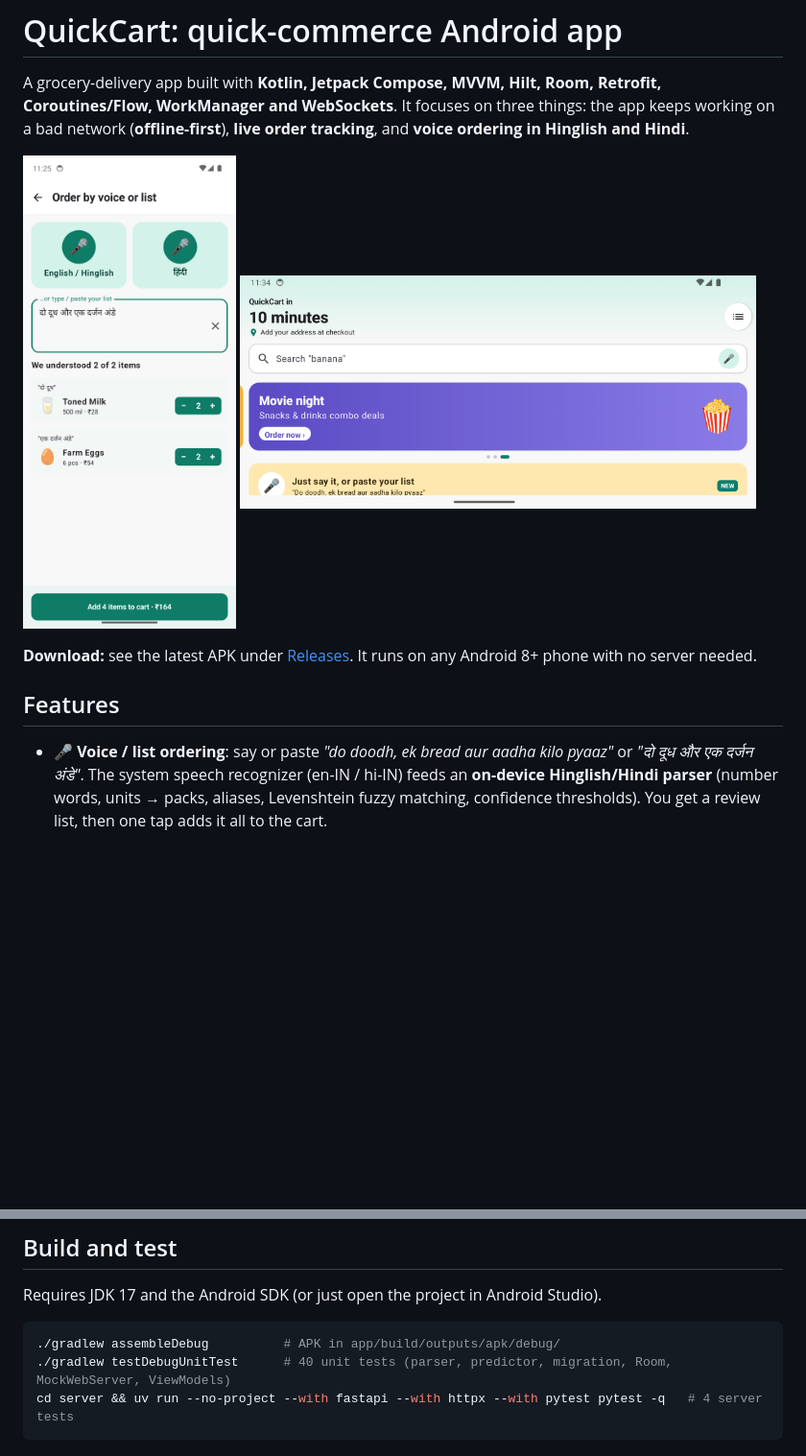
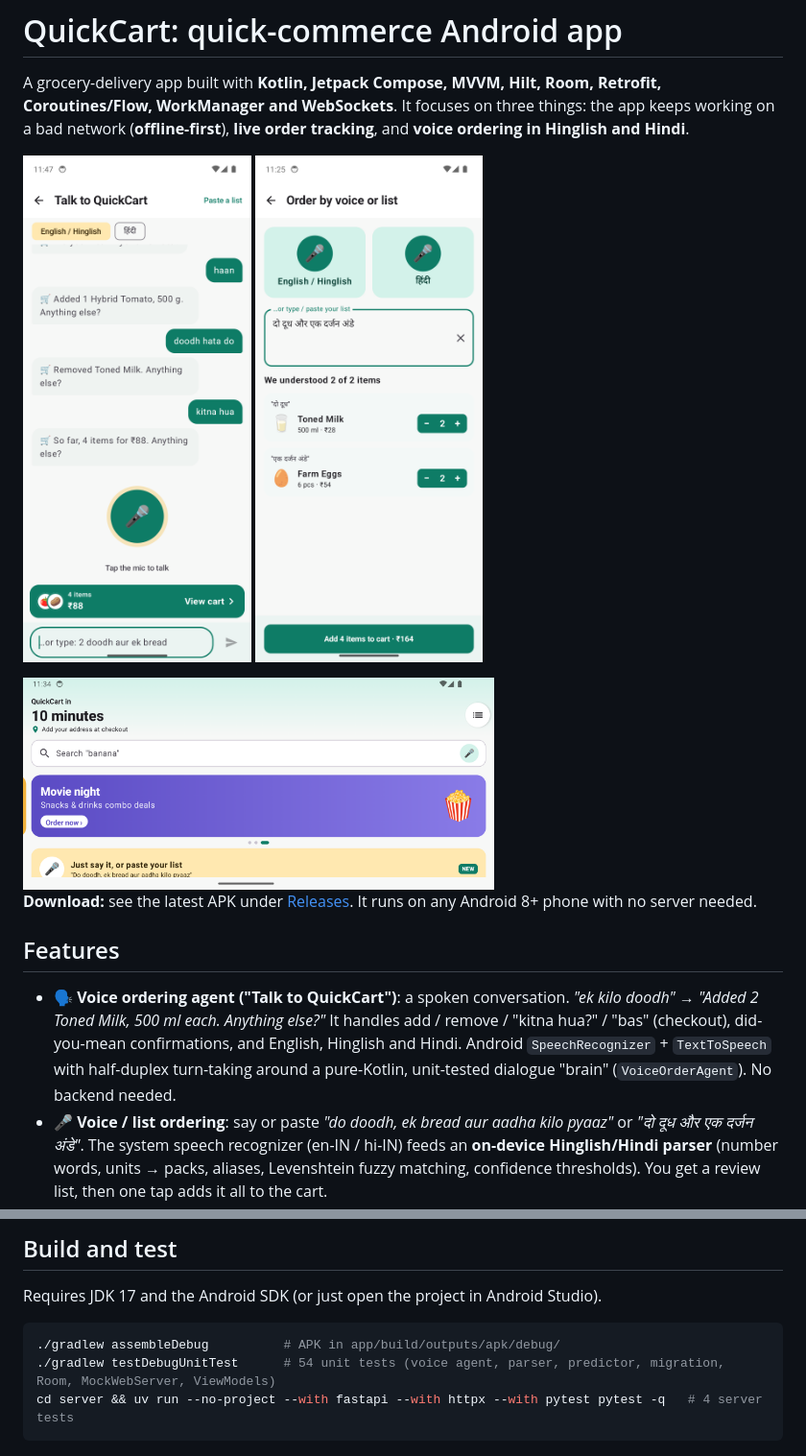
Before and after one commit to irohitsharma21/QuickCart, a Markdown page: README.md, 2 parts joined by grey strips. Shown at 96% size. Drawn GitHub-style; pictures changed too: docs/voice-agent.png (added); blank space fills up the shorter version.

````diff
--- a/README.md
+++ b/README.md
@@ -5,13 +5,18 @@ WorkManager and WebSockets**. It focuses on three things: the app keeps working
 (**offline-first**), **live order tracking**, and **voice ordering in Hinglish and Hindi**.
 
 <p>
-  <img src="docs/voice.png" width="28%" />
-  <img src="docs/home-landscape.png" width="68%" />
+  <img src="docs/voice-agent.png" width="30%" />
+  <img src="docs/voice.png" width="30%" />
 </p>
+<img src="docs/home-landscape.png" width="62%" />
 
 **Download:** see the latest APK under [Releases](https://github.com/irohitsharma21/QuickCart/releases). It runs on any Android 8+ phone with no server needed.
 
 ## Features
+- **🗣️ Voice ordering agent ("Talk to QuickCart")**: a spoken conversation. *"ek kilo doodh"* → *"Added 2 Toned Milk,
+  500 ml each. Anything else?"* It handles add / remove / "kitna hua?" / "bas" (checkout), did-you-mean confirmations,
+  and English, Hinglish and Hindi. Android `SpeechRecognizer` + `TextToSpeech` with half-duplex turn-taking around a pure-Kotlin,
+  unit-tested dialogue "brain" (`VoiceOrderAgent`). No backend needed.
 - **🎤 Voice / list ordering**: say or paste *"do doodh, ek bread aur aadha kilo pyaaz"* or *"दो दूध और एक दर्जन अंडे"*.
   The system speech recognizer (en-IN / hi-IN) feeds an **on-device Hinglish/Hindi parser** (number words, units → packs,
   aliases, Levenshtein fuzzy matching, confidence thresholds). You get a review list, then one tap adds it all to the cart.
@@ -69,7 +74,7 @@ cd server && uv run --no-project --with fastapi --with "uvicorn[standard]" uvico
 Requires JDK 17 and the Android SDK (or just open the project in Android Studio).
 ```bash
 ./gradlew assembleDebug          # APK in app/build/outputs/apk/debug/
-./gradlew testDebugUnitTest      # 40 unit tests (parser, predictor, migration, Room, MockWebServer, ViewModels)
+./gradlew testDebugUnitTest      # 54 unit tests (voice agent, parser, predictor, migration, Room, MockWebServer, ViewModels)
 cd server && uv run --no-project --with fastapi --with httpx --with pytest pytest -q   # 4 server tests
 ```
 
````
Also changed, not shown: 11 other files.
